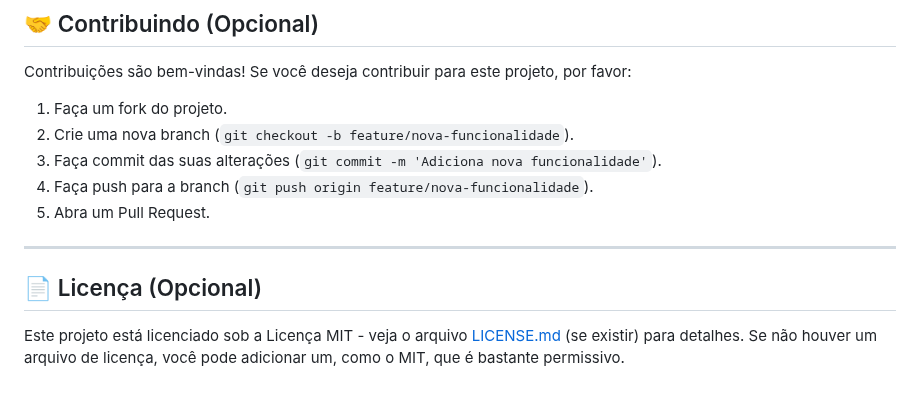
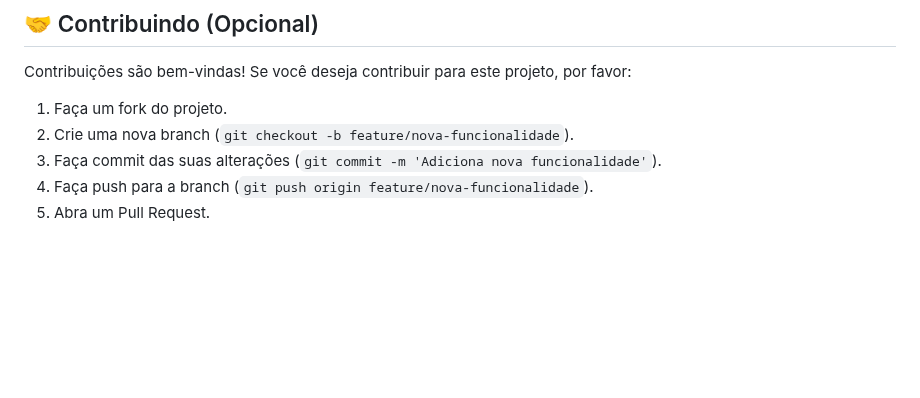
Before and after one commit to italoruann/carros-crud, a Markdown page: README.md, the part around the change. GitHub-like rendering; blank space fills up the shorter version.

```diff
--- a/README.md
+++ b/README.md
@@ -127,10 +127,3 @@ Contribuições são bem-vindas! Se você deseja contribuir para este projeto, p
 3.  Faça commit das suas alterações (`git commit -m 'Adiciona nova funcionalidade'`).
 4.  Faça push para a branch (`git push origin feature/nova-funcionalidade`).
 5.  Abra um Pull Request.
-
----
-
-## 📄 Licença (Opcional)
-
-Este projeto está licenciado sob a Licença MIT - veja o arquivo [LICENSE.md](LICENSE.md) (se existir) para detalhes.
-Se não houver um arquivo de licença, você pode adicionar um, como o MIT, que é bastante permissivo.
```
